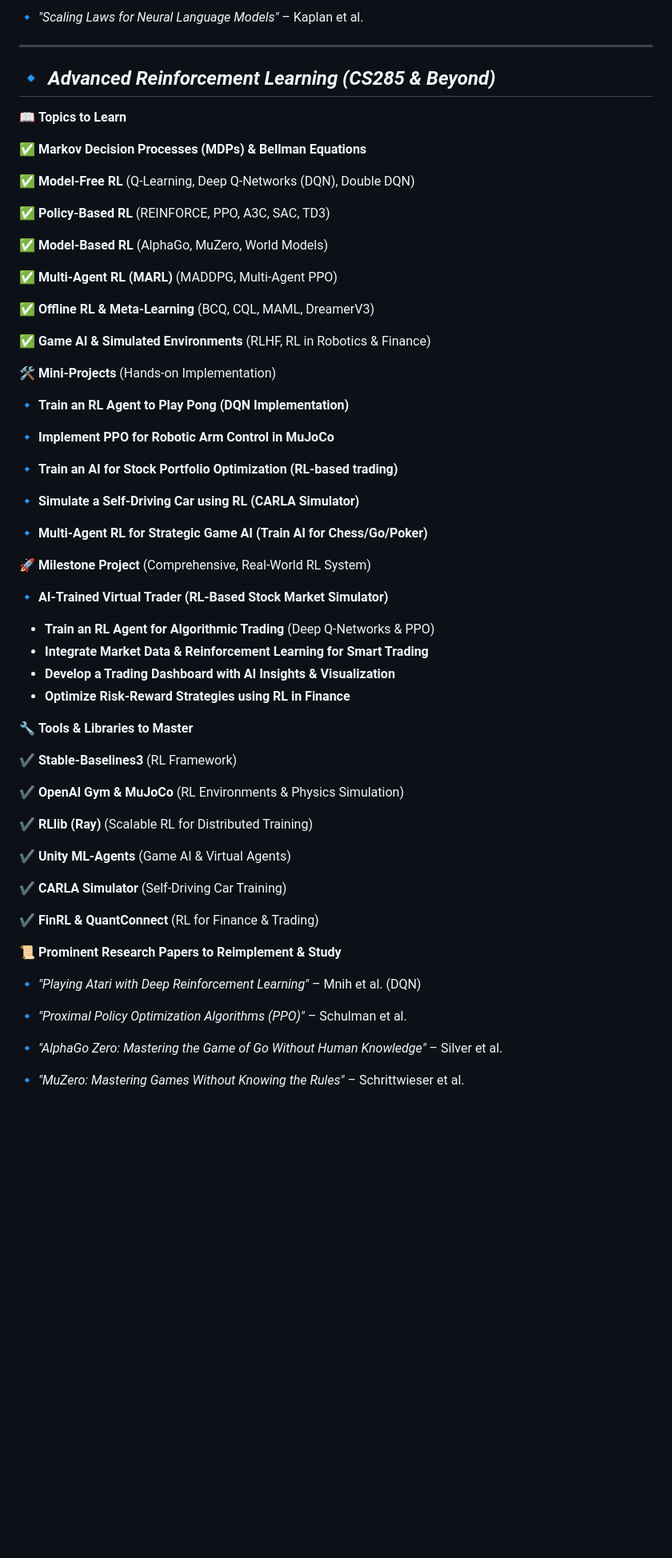
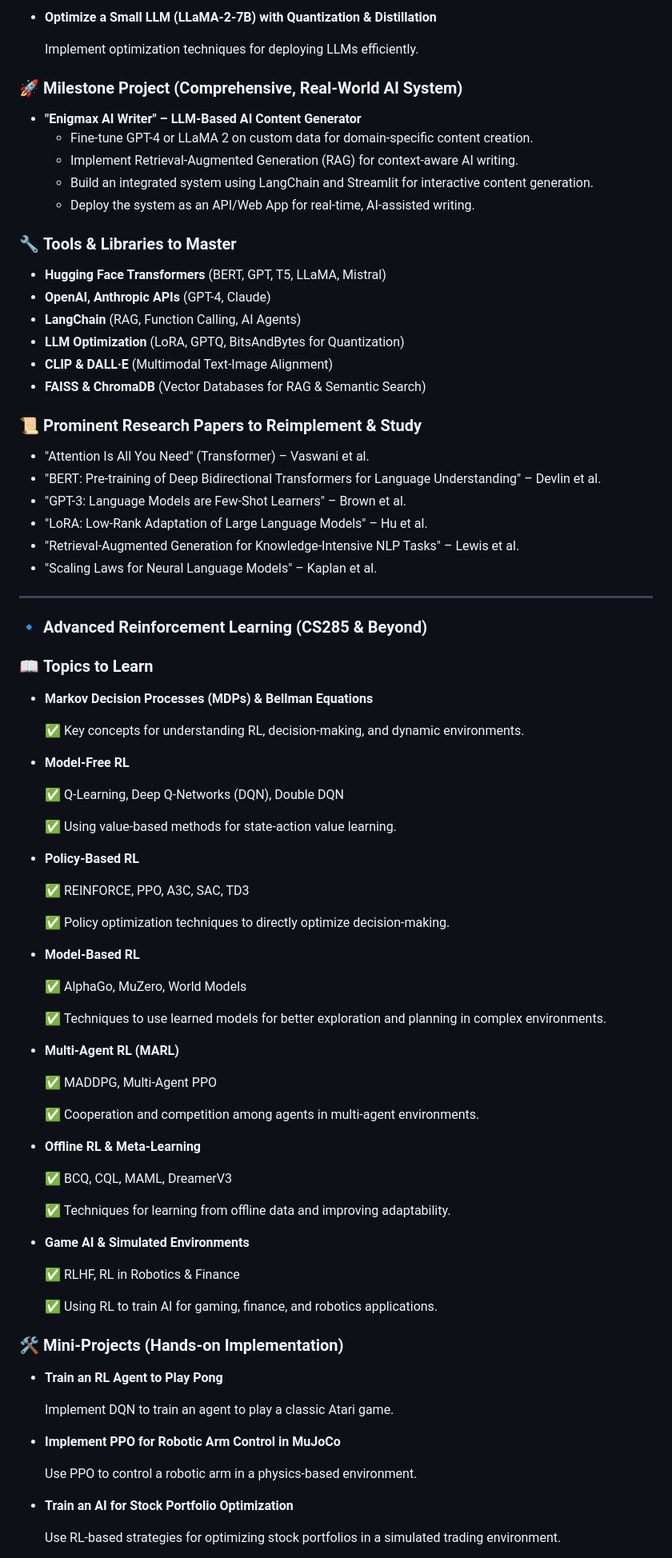
Before and after one commit to thefaheemkhan/AI-Engineering-Mastery, a Markdown page: README.md, the part around the change printed below. Shown: that part at 80% size. Drawn GitHub-style; blank space fills up the shorter version.

```diff
--- a/README.md
+++ b/README.md
@@ -1171,68 +1194,93 @@ Train StyleGAN2 on CelebA dataset to generate hyper-realistic human faces, then
 
-🔹 *"Scaling Laws for Neural Language Models"* – Kaplan et al.
+- **Optimize a Small LLM (LLaMA-2-7B) with Quantization & Distillation**
+
+    Implement optimization techniques for deploying LLMs efficiently.
+
+
+### 🚀 **Milestone Project (Comprehensive, Real-World AI System)**
+
+- **"Enigmax AI Writer" – LLM-Based AI Content Generator**
+    - Fine-tune GPT-4 or LLaMA 2 on custom data for domain-specific content creation.
+    - Implement Retrieval-Augmented Generation (RAG) for context-aware AI writing.
+    - Build an integrated system using LangChain and Streamlit for interactive content generation.
+    - Deploy the system as an API/Web App for real-time, AI-assisted writing.
+
+### 🔧 **Tools & Libraries to Master**
+
+- **Hugging Face Transformers** (BERT, GPT, T5, LLaMA, Mistral)
+- **OpenAI, Anthropic APIs** (GPT-4, Claude)
+- **LangChain** (RAG, Function Calling, AI Agents)
+- **LLM Optimization** (LoRA, GPTQ, BitsAndBytes for Quantization)
+- **CLIP & DALL·E** (Multimodal Text-Image Alignment)
+- **FAISS & ChromaDB** (Vector Databases for RAG & Semantic Search)
+
+### 📜 **Prominent Research Papers to Reimplement & Study**
+
+- "Attention Is All You Need" (Transformer) – Vaswani et al.
+- "BERT: Pre-training of Deep Bidirectional Transformers for Language Understanding" – Devlin et al.
+- "GPT-3: Language Models are Few-Shot Learners" – Brown et al.
+- "LoRA: Low-Rank Adaptation of Large Language Models" – Hu et al.
+- "Retrieval-Augmented Generation for Knowledge-Intensive NLP Tasks" – Lewis et al.
+- "Scaling Laws for Neural Language Models" – Kaplan et al.
 
 ---
 
-## **🔹 *Advanced Reinforcement Learning (CS285 & Beyond)***
+### 🔹 **Advanced Reinforcement Learning (CS285 & Beyond)**
 
-📖 **Topics to Learn**
+### 📖 **Topics to Learn**
 
-✅ **Markov Decision Processes (MDPs) & Bellman Equations**
+- **Markov Decision Processes (MDPs) & Bellman Equations**
 
-✅ **Model-Free RL** (Q-Learning, Deep Q-Networks (DQN), Double DQN)
+    ✅ Key concepts for understanding RL, decision-making, and dynamic environments.
 
-✅ **Policy-Based RL** (REINFORCE, PPO, A3C, SAC, TD3)
+- **Model-Free RL**
 
-✅ **Model-Based RL** (AlphaGo, MuZero, World Models)
+    ✅ Q-Learning, Deep Q-Networks (DQN), Double DQN
 
-✅ **Multi-Agent RL (MARL)** (MADDPG, Multi-Agent PPO)
+    ✅ Using value-based methods for state-action value learning.
 
-✅ **Offline RL & Meta-Learning** (BCQ, CQL, MAML, DreamerV3)
+- **Policy-Based RL**
 
-✅ **Game AI & Simulated Environments** (RLHF, RL in Robotics & Finance)
+    ✅ REINFORCE, PPO, A3C, SAC, TD3
 
-🛠️ **Mini-Projects** (Hands-on Implementation)
+    ✅ Policy optimization techniques to directly optimize decision-making.
 
-🔹 **Train an RL Agent to Play Pong (DQN Implementation)**
+- **Model-Based RL**
 
-🔹 **Implement PPO for Robotic Arm Control in MuJoCo**
+    ✅ AlphaGo, MuZero, World Models
 
-🔹 **Train an AI for Stock Portfolio Optimization (RL-based trading)**
+    ✅ Techniques to use learned models for better exploration and planning in complex environments.
 
-🔹 **Simulate a Self-Driving Car using RL (CARLA Simulator)**
+- **Multi-Agent RL (MARL)**
 
-🔹 **Multi-Agent RL for Strategic Game AI (Train AI for Chess/Go/Poker)**
+    ✅ MADDPG, Multi-Agent PPO
 
-🚀 **Milestone Project** (Comprehensive, Real-World RL System)
+    ✅ Cooperation and competition among agents in multi-agent environments.
 
-🔹 **AI-Trained Virtual Trader (RL-Based Stock Market Simulator)**
+- **Offline RL & Meta-Learning**
 
-- **Train an RL Agent for Algorithmic Trading** (Deep Q-Networks & PPO)
-- **Integrate Market Data & Reinforcement Learning for Smart Trading**
-- **Develop a Trading Dashboard with AI Insights & Visualization**
-- **Optimize Risk-Reward Strategies using RL in Finance**
+    ✅ BCQ, CQL, MAML, DreamerV3
 
-🔧 **Tools & Libraries to Master**
+    ✅ Techniques for learning from offline data and improving adaptability.
 
-✔ **Stable-Baselines3** (RL Framework)
+- **Game AI & Simulated Environments**
 
-✔ **OpenAI Gym & MuJoCo** (RL Environments & Physics Simulation)
+    ✅ RLHF, RL in Robotics & Finance
 
-✔ **RLlib (Ray)** (Scalable RL for Distributed Training)
+    ✅ Using RL to train AI for gaming, finance, and robotics applications.
 
-✔ **Unity ML-Agents** (Game AI & Virtual Agents)
 
-✔ **CARLA Simulator** (Self-Driving Car Training)
+### 🛠️ **Mini-Projects (Hands-on Implementation)**
 
-✔ **FinRL & QuantConnect** (RL for Finance & Trading)
+- **Train an RL Agent to Play Pong**
 
-📜 **Prominent Research Papers to Reimplement & Study**
+    Implement DQN to train an agent to play a classic Atari game.
 
-🔹 *"Playing Atari with Deep Reinforcement Learning"* – Mnih et al. (DQN)
+- **Implement PPO for Robotic Arm Control in MuJoCo**
 
-🔹 *"Proximal Policy Optimization Algorithms (PPO)"* – Schulman et al.
+    Use PPO to control a robotic arm in a physics-based environment.
 
-🔹 *"AlphaGo Zero: Mastering the Game of Go Without Human Knowledge"* – Silver et al.
+- **Train an AI for Stock Portfolio Optimization**
 
-🔹 *"MuZero: Mastering Games Without Knowing the Rules"* – Schrittwieser et al.
+    Use RL-based strategies for optimizing stock portfolios in a simulated trading environment.
 
```
Also changed, not shown: other parts of README.md (+132 -71 lines).
